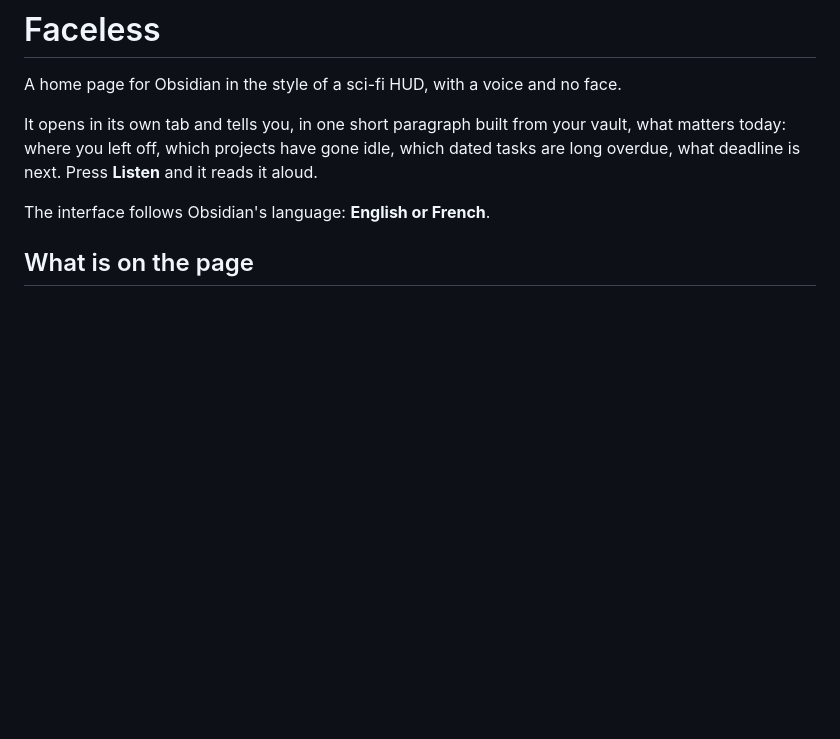
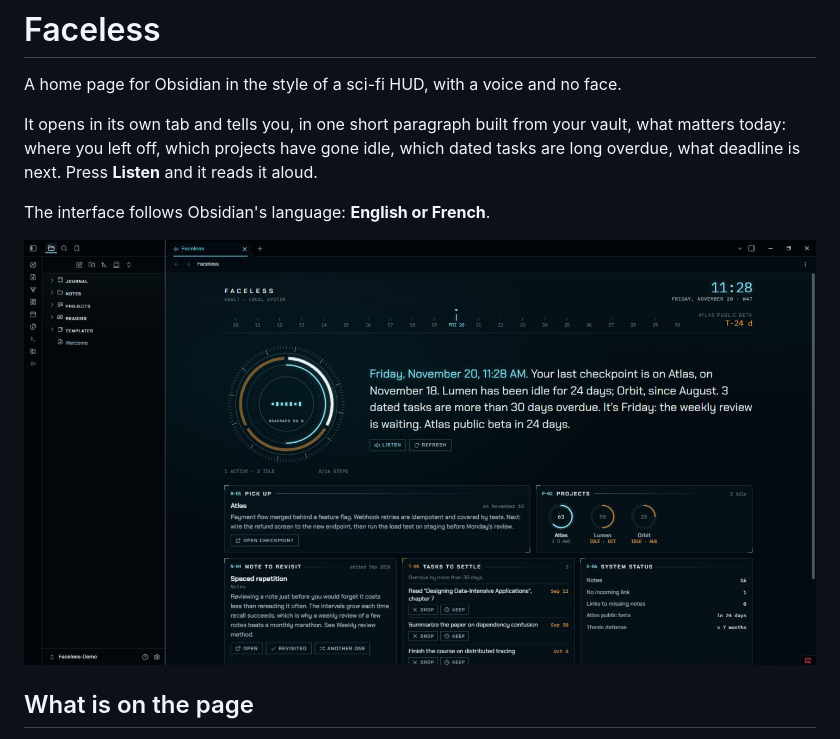
Before and after one commit to precieuxfassinou/faceless, a Markdown page: README.md, the part around the change. GitHub-like rendering; pictures changed too: docs/screenshot.png (added); blank space fills up the shorter version.

Commit message:
fix: localize the heading tape - add screenshot - release 1.0.1
Co-Authored-By: Claude Opus 5.5 <noreply@anthropic.com>
Claude-Session: https://claude.ai/code/session_0133ePjqaNGieDBg58BVzGn3

```diff
--- a/README.md
+++ b/README.md
@@ -5,6 +5,8 @@ A home page for Obsidian in the style of a sci-fi HUD, with a voice and no face.
 It opens in its own tab and tells you, in one short paragraph built from your vault, what matters today: where you left off, which projects have gone idle, which dated tasks are long overdue, what deadline is next. Press **Listen** and it reads it aloud.
 
 The interface follows Obsidian's language: **English or French**.
+
+![Faceless home page in a demo vault](docs/screenshot.png)
 
 ## What is on the page
 
```
Also changed, not shown: 4 other files.
